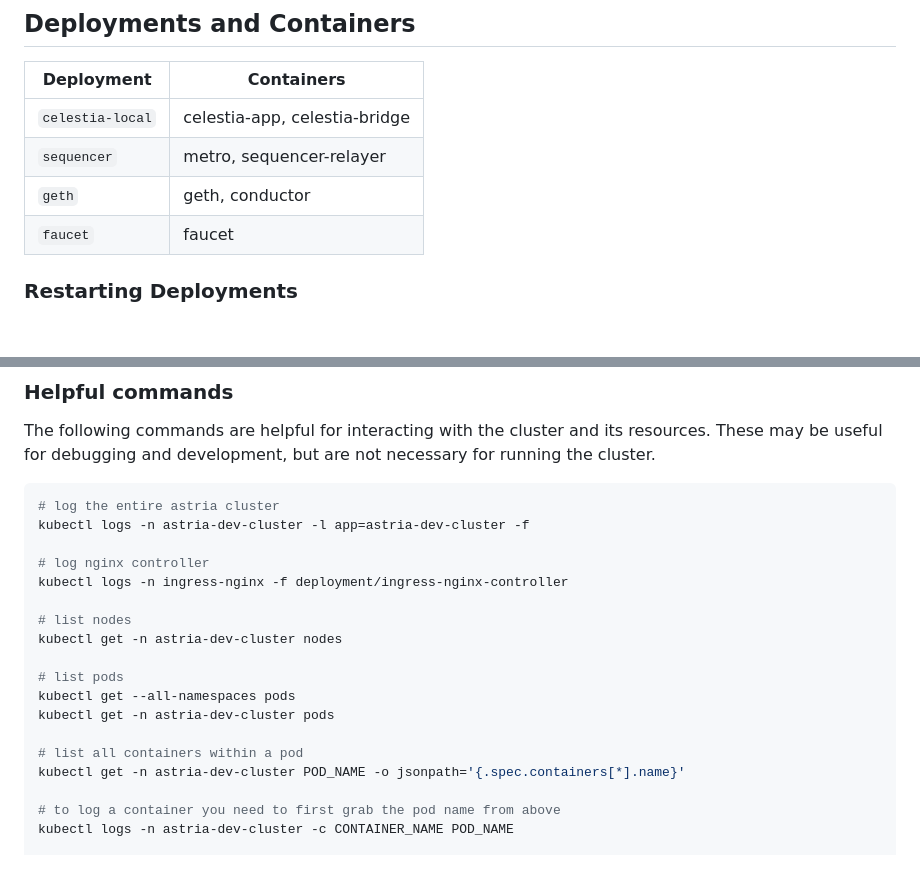
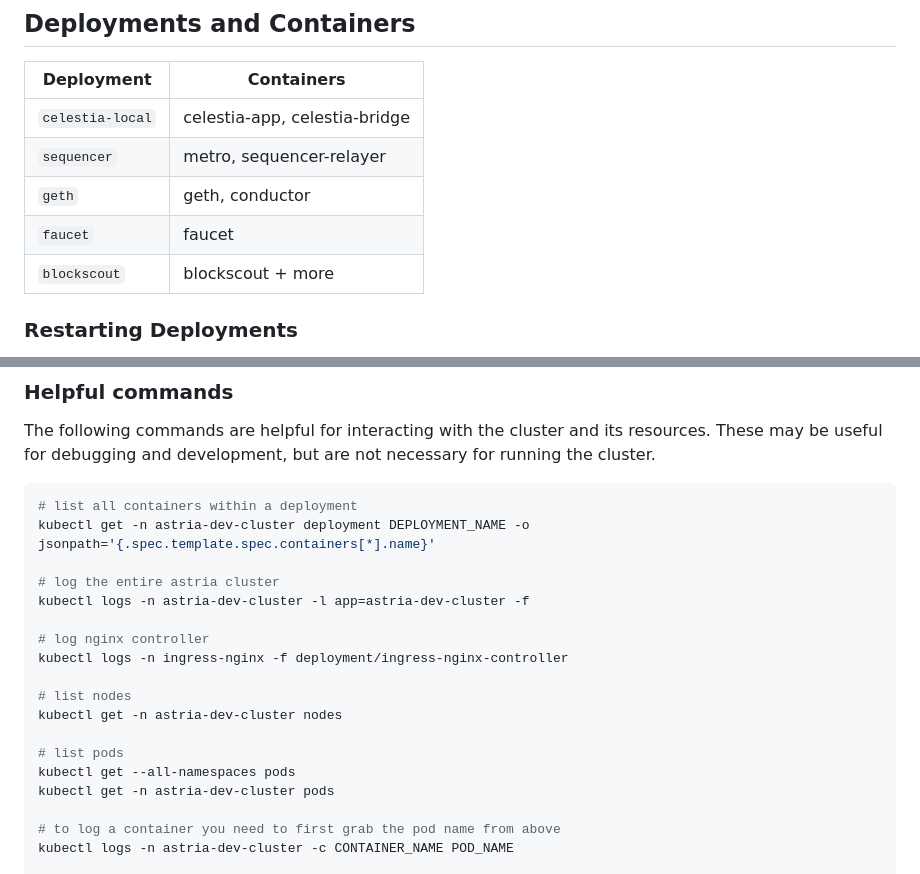
Before and after one commit to astriaorg/dev-cluster, a Markdown page: README.md, 2 parts joined by grey strips. GitHub-like rendering; blank space fills up the shorter version.

````diff
--- a/README.md
+++ b/README.md
@@ -65,6 +65,7 @@ By default, the faucet is funded by the account that is funded during geth genes
 | `sequencer`      | metro, sequencer-relayer      |
 | `geth`           | geth, conductor               |
 | `faucet`         | faucet                        |
+| `blockscout`     | blockscout + more             |
 
 ### Restarting Deployments
 
@@ -81,6 +82,9 @@ kubectl rollout restart deployment -n astria-dev-cluster [deployment-name]
 The following commands are helpful for interacting with the cluster and its resources. These may be useful for debugging and development, but are not necessary for running the cluster.
 
 ```bash
+# list all containers within a deployment
+kubectl get -n astria-dev-cluster deployment DEPLOYMENT_NAME -o jsonpath='{.spec.template.spec.containers[*].name}'
+
 # log the entire astria cluster
 kubectl logs -n astria-dev-cluster -l app=astria-dev-cluster -f
 
@@ -93,9 +97,6 @@ kubectl get -n astria-dev-cluster nodes
 # list pods
 kubectl get --all-namespaces pods
 kubectl get -n astria-dev-cluster pods
-
-# list all containers within a pod
-kubectl get -n astria-dev-cluster POD_NAME -o jsonpath='{.spec.containers[*].name}'
 
 # to log a container you need to first grab the pod name from above
 kubectl logs -n astria-dev-cluster -c CONTAINER_NAME POD_NAME
````
